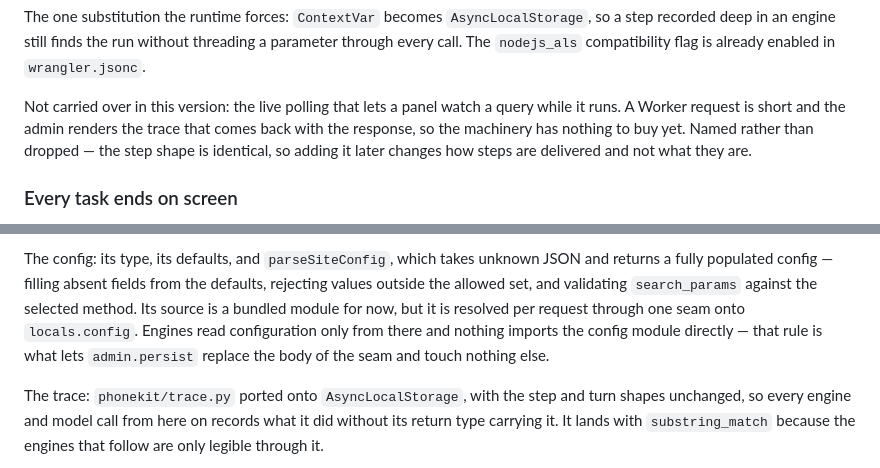
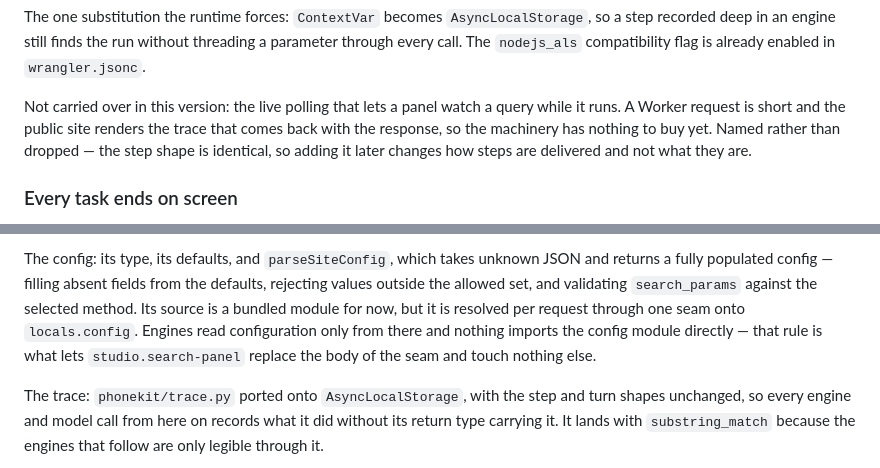
Before and after one commit to llmfn/phones, a Markdown page: .features/web-search.md, 2 parts joined by grey strips. GitHub-like rendering.

```diff
--- a/.features/web-search.md
+++ b/.features/web-search.md
@@ -206,7 +206,7 @@ without threading a parameter through every call. The `nodejs_als` compatibility
 flag is already enabled in `wrangler.jsonc`.
 
 Not carried over in this version: the live polling that lets a panel watch a
-query while it runs. A Worker request is short and the admin renders the trace
+query while it runs. A Worker request is short and the public site renders the trace
 that comes back with the response, so the machinery has nothing to buy yet.
 Named rather than dropped — the step shape is identical, so adding it later
 changes how steps are delivered and not what they are.
@@ -251,7 +251,7 @@ defaults, rejecting values outside the allowed set, and validating
 `search_params` against the selected method. Its source is a bundled module for
 now, but it is resolved per request through one seam onto `locals.config`.
 Engines read configuration only from there and nothing imports the config module
-directly — that rule is what lets `admin.persist` replace the body of the seam
+directly — that rule is what lets `studio.search-panel` replace the body of the seam
 and touch nothing else.
 
 The trace: `phonekit/trace.py` ported onto `AsyncLocalStorage`, with the step
```
Also changed, not shown: other parts of .features/web-search.md (+5 -5 lines), .features/studio.md (added, +225 -0 lines).
